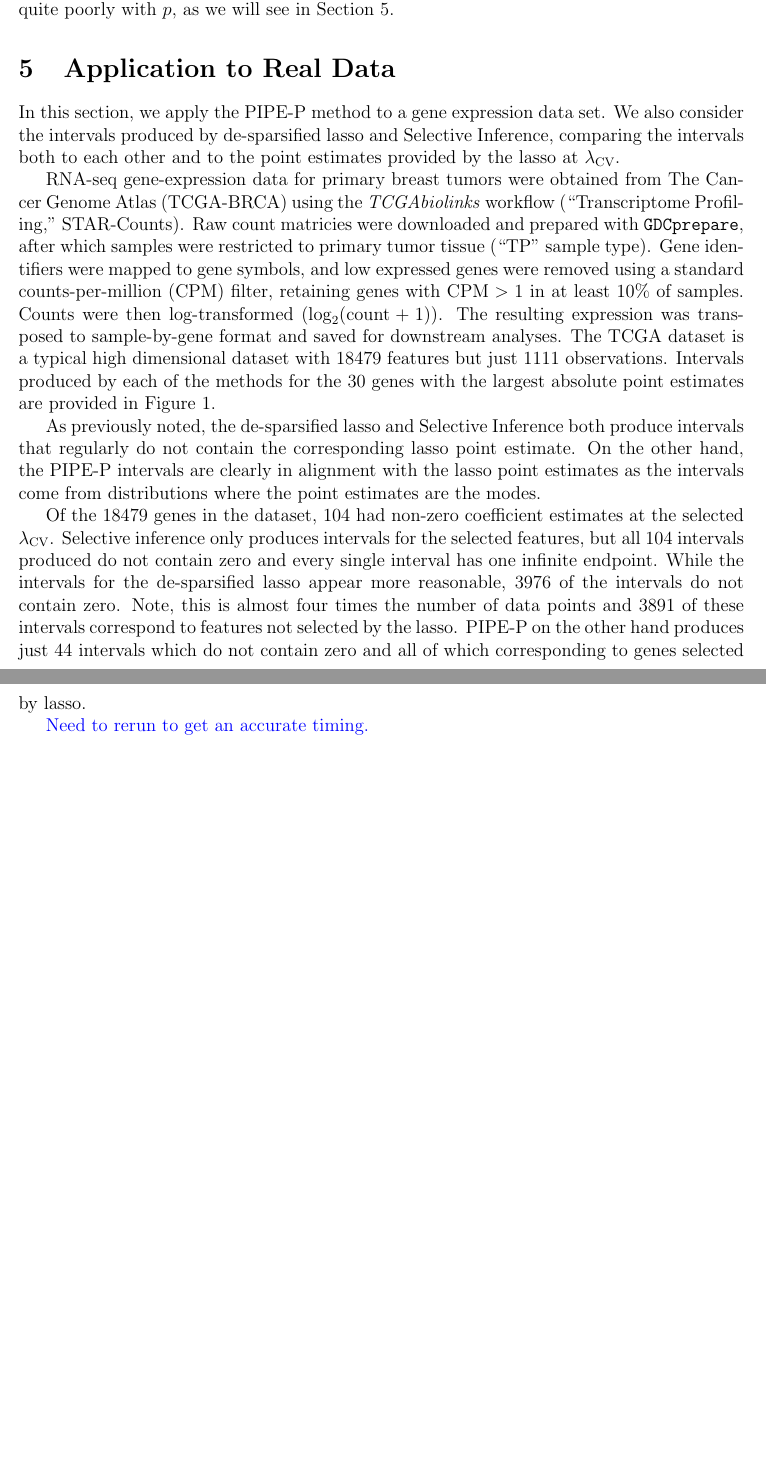
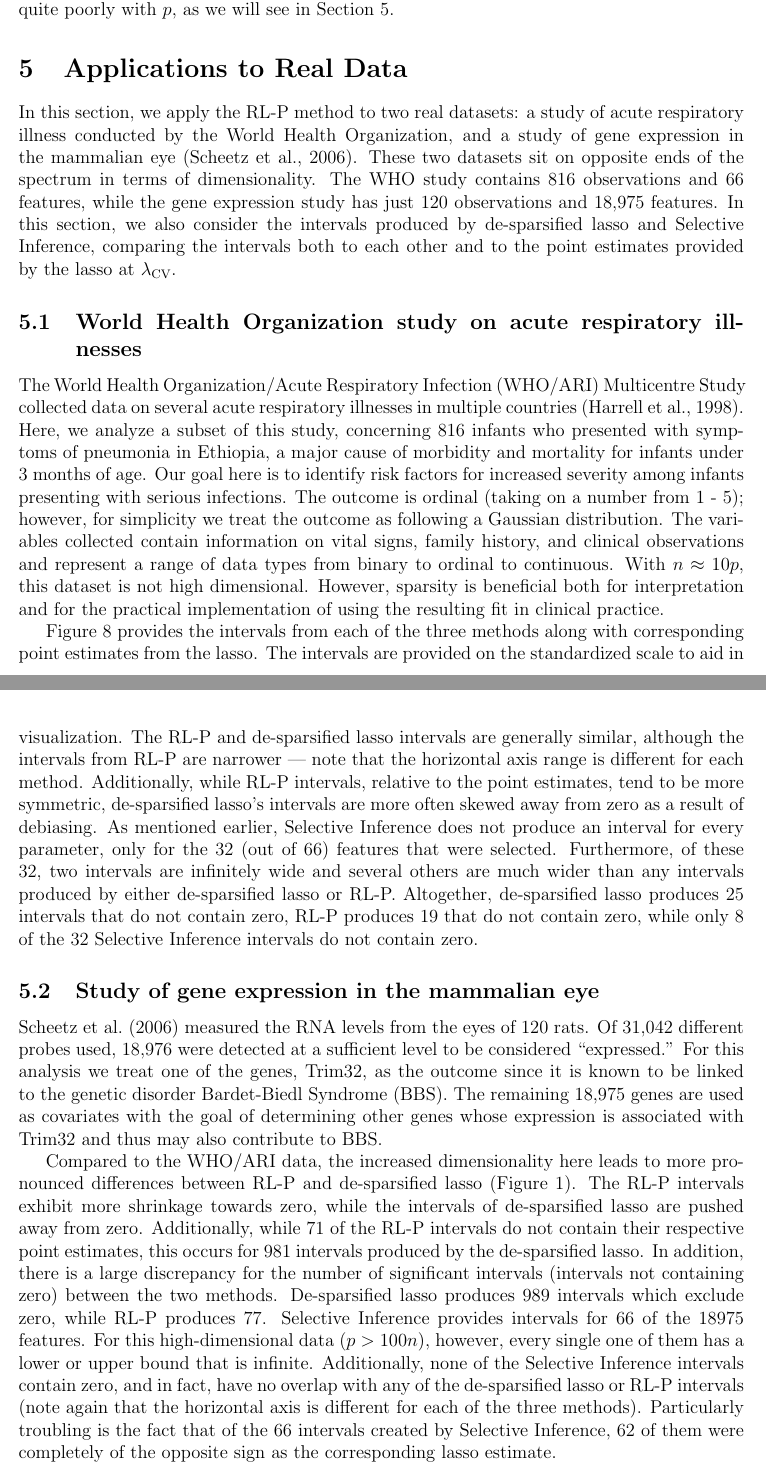
Before and after one commit to lharris421/man-avg-cov, a LaTeX document (avg-cov.tex, which reads main.tex): two parts of pages 14 and 15 of 24 before the commit and two parts of pages 14 and 15 of 25 after it, joined at a grey line, cut so that both start at the same text, the shorter picture padded with empty space. Compiled offline with pdfLaTeX; a missing bibliography style is replaced by a similar one.

Commit message:
Revert to previous real data analyses

```diff
--- a/main.tex
+++ b/main.tex
@@ -249,12 +249,12 @@ Selective Inference differs from de-sparsified lasso and PIPE-P in that it does
 
 The bottom panel of the right side of Figure~\ref{fig:5} provides the average run times for each of the methods. The runtime varied considerably between the methods, with Selective Inference the fastest and de-sparsified lasso by far the slowest.  The only noticeable difference in speeds between PIPE-P and Selective Inference is that Selective Inference scales better with n. In our testing, speed was not a concern for Selective Inference or PIPE-P, but the de-sparsified lasso was prohibitively slow. Although not shown in the figure, de-sparsified lasso also scales quite poorly with $p$, as we will see in Section~\ref{Sec:RDA}.
 
-\section{Application to Real Data}\label{Sec:RDA}
+\section{Applications to Real Data}\label{Sec:RDA}
 
-In this section, we apply the PIPE-P method to a gene expression data set. We also consider the intervals produced by de-sparsified lasso and Selective Inference, comparing the intervals both to each other and to the point estimates provided by the lasso at $\lam_{\CV}$.
+In this section, we apply the RL-P method to two real datasets: a study of acute respiratory illness conducted by the World Health Organization, and a study of gene expression in the mammalian eye \citep{Scheetz2006}. These two datasets sit on opposite ends of the spectrum in terms of dimensionality. The WHO study contains 816 observations and 66 features, while the gene expression study has just 120 observations and 18,975 features. In this section, we also consider the intervals produced by de-sparsified lasso and Selective Inference, comparing the intervals both to each other and to the point estimates provided by the lasso at $\lam_{\CV}$.
+% \logan{See Supplement~\ref{supp:sel-inf-add} for Selective Inference results setting $\sigma$ using \texttt{estimateSigma}.}
 
-RNA-seq gene-expression data for primary breast tumors were obtained from The Cancer Genome Atlas (TCGA-BRCA) using the \emph{TCGAbiolinks} workflow (``Transcriptome Profiling,'' STAR-Counts). Raw count matricies were downloaded and prepared with \texttt{GDCprepare}, after which samples were restricted to primary tumor tissue (``TP'' sample type). Gene identifiers were mapped to gene symbols, and low expressed genes were removed using a standard counts-per-million (CPM) filter, retaining genes with $\text{CPM} > 1$ in at least 10\% of samples. Counts were then log-transformed ($\log_2(\text{count} + 1)$). The resulting expression was transposed to sample-by-gene format and saved for downstream analyses. The TCGA dataset is a typical high dimensional dataset with 18479 features but just 1111 observations.  Intervals produced by each of the methods for the 30 genes with the largest absolute point estimates are provided in Figure~\ref{fig:7}.
+\subsection{World Health Organization study on acute respiratory illnesses}\label{Sec:WHO-ARI}
 
-As previously noted, the de-sparsified lasso and Selective Inference both produce intervals that regularly do not contain the corresponding lasso point estimate. On the other hand, the PIPE-P intervals are clearly in alignment with the lasso point estimates as the intervals come from distributions where the point estimates are the modes.
+The World Health Organization/Acute Respiratory Infection (WHO/ARI) Multicentre Study collected data on several acute respiratory illnesses in multiple countries \citep{Harrell1998}. Here, we analyze a subset of this study, concerning 816 infants who presented with symptoms of pneumonia in Ethiopia, a major cause of morbidity and mortality for infants under 3 months of age. Our goal here is to identify risk factors for increased severity among infants presenting with serious infections. The outcome is ordinal (taking on a number from 1 - 5); however, for simplicity we treat the outcome as following a Gaussian distribution. The variables collected contain information on vital signs, family history, and clinical observations and represent a range of data types from binary to ordinal to continuous. With $n \approx 10p$, this dataset is not high dimensional. However, sparsity is beneficial both for interpretation and for the practical implementation of using the resulting fit in clinical practice.
 
-Of the 18479 genes in the dataset, 104 had non-zero coefficient estimates at the selected $\lam_{\CV}$. Selective inference only produces intervals for the selected features, but all 104 intervals produced do not contain zero and every single interval has one infinite endpoint. While the intervals for the de-sparsified lasso appear more reasonable, 3976 of the intervals do not contain zero. Note, this is almost four times the number of data points and 3891 of these intervals correspond to features not selected by the lasso. PIPE-P on the other hand produces just 44 intervals which do not contain zero and all of which corresponding to genes selected by lasso.
@@ -261,6 +265,15 @@ Of the 18479 genes in the dataset, 104 had non-zero coefficient estimates at the
+  \end{center}
+\end{figure}
 
-\logan{Need to rerun to get an accurate timing.}
+Figure~\ref{fig:6} provides the intervals from each of the three methods along with corresponding point estimates from the lasso. The intervals are provided on the standardized scale to aid in visualization. The RL-P and de-sparsified lasso intervals are generally similar, although the intervals from RL-P are narrower --- note that the horizontal axis range is different for each method. Additionally, while RL-P intervals, relative to the point estimates, tend to be more symmetric, de-sparsified lasso's intervals are more often skewed away from zero as a result of debiasing. As mentioned earlier, Selective Inference does not produce an interval for every parameter, only for the 32 (out of 66) features that were selected. Furthermore, of these 32, two intervals are infinitely wide and several others are much wider than any intervals produced by either de-sparsified lasso or RL-P. Altogether, de-sparsified lasso produces 25 intervals that do not contain zero, RL-P produces 19 that do not contain zero, while only 8 of the 32 Selective Inference intervals do not contain zero.
 
+\subsection{Study of gene expression in the mammalian eye}\label{Sec:Scheetz2006}
+
+\citet{Scheetz2006} measured the RNA levels from the eyes of 120 rats. Of 31,042 different probes used, 18,976 were detected at a sufficient level to be considered ``expressed.'' For this analysis we treat one of the genes, Trim32, as the outcome since it is known to be linked to the genetic disorder Bardet-Biedl Syndrome (BBS). The remaining 18,975 genes are used as covariates with the goal of determining other genes whose expression is associated with Trim32 and thus may also contribute to BBS.
+
+Compared to the WHO/ARI data, the increased dimensionality here leads to more pronounced differences between RL-P and de-sparsified lasso (Figure~\ref{fig:7}). The RL-P intervals exhibit more shrinkage towards zero, while the intervals of de-sparsified lasso are pushed away from zero. Additionally, while 71 of the RL-P intervals do not contain their respective point estimates, this occurs for 981 intervals produced by the de-sparsified lasso. In addition, there is a large discrepancy for the number of significant intervals (intervals not containing zero) between the two methods. De-sparsified lasso produces 989 intervals which exclude zero, while RL-P produces 77. Selective Inference provides intervals for 66 of the 18975 features. For this high-dimensional data ($p > 100n$), however, every single one of them has a lower or upper bound that is infinite. Additionally, none of the Selective Inference intervals contain zero, and in fact, have no overlap with any of the de-sparsified lasso or RL-P intervals (note again that the horizontal axis is different for each of the three methods). Particularly troubling is the fact that of the 66 intervals created by Selective Inference, 62 of them were completely of the opposite sign as the corresponding lasso estimate.
+
+Lastly, it is important to note that de-sparsified lasso took over 6 hours to produce these confidence intervals on a MacBook Pro with 16 GB of RAM and an Apple M1 Pro chip. This is because the computational cost of the de-sparsified lasso scales poorly with $p$. In comparison, RL-P took 1.2 seconds while Selective Inference took about three tenths of a second. With respect to computational burden, de-sparsified lasso is feasible for small to moderately sized datasets, but the cost becomes prohibitive when $p$ is large.
 
 \section{Discussion} \label{Sec:discussion}
 
```
Also changed, not shown: main.tex (4 more changed lines), 1 other file.
